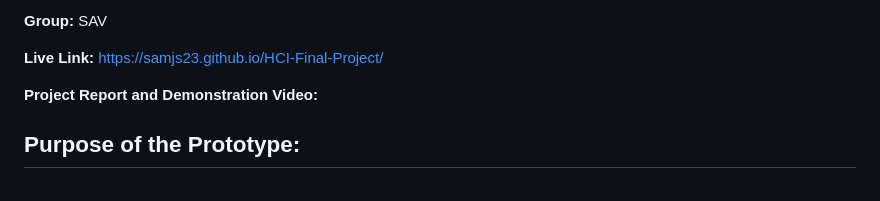
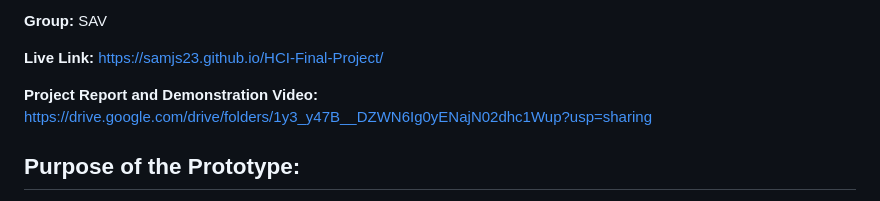
Before and after one commit to SamJS23/HCI-FInal-Project, a Markdown page: README.md, the part around the change. Rendered like a GitHub page.

```diff
--- a/README.md
+++ b/README.md
@@ -12,7 +12,7 @@
 
 **Live Link:** https://samjs23.github.io/HCI-Final-Project/
 
-**Project Report and Demonstration Video:**
+**Project Report and Demonstration Video:** https://drive.google.com/drive/folders/1y3_y47B__DZWN6Ig0yENajN02dhc1Wup?usp=sharing
 
 
 ## Purpose of the Prototype:
```
